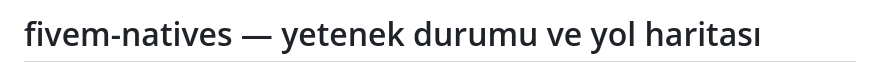
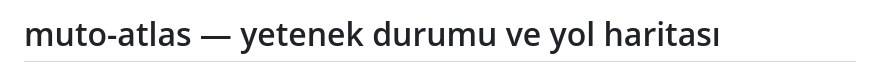
Before and after one commit to B7Kompirine/muto-atlas, a Markdown page: YETENEK-DURUMU.md, the part around one of its changes. GitHub-like rendering.

```diff
--- a/YETENEK-DURUMU.md
+++ b/YETENEK-DURUMU.md
@@ -1,2 +1,2 @@
-# fivem-natives — yetenek durumu ve yol haritası
+# muto-atlas — yetenek durumu ve yol haritası
 
```
Also changed, not shown: other parts of YETENEK-DURUMU.md (+1 -1 lines), docs/README.tr.md (+42 -0 lines), 1 other file.
